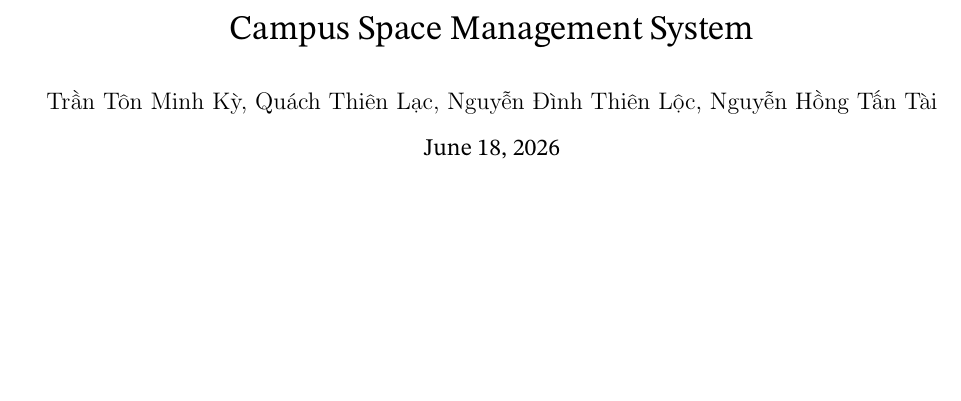
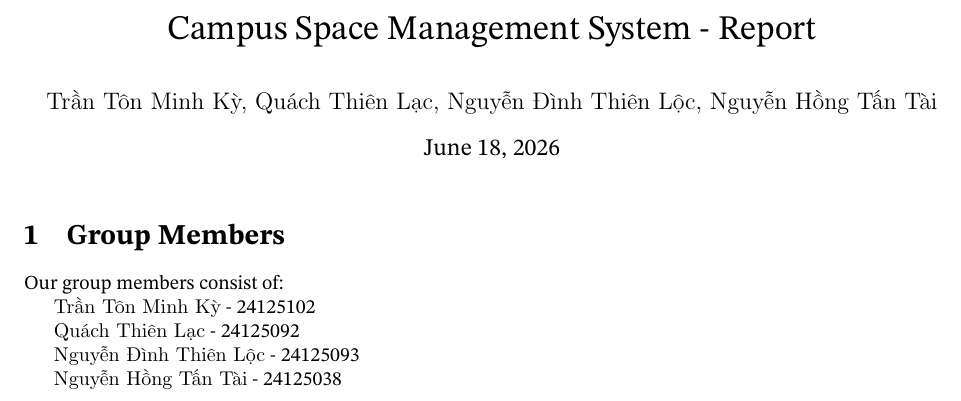
Before and after one commit to fungusdesu/cs486-project, a LaTeX problem sheet (requirements/main.tex): part of the page, cut so that both start at the same text, the shorter picture padded with empty space. Compiled offline with pdfLaTeX.

Commit message:
group memebrs

```diff
--- a/requirements/main.tex
+++ b/requirements/main.tex
@@ -63,12 +63,22 @@
   attach title to upper={\ },
 }
 
-\title{Campus Space Management System}
+\title{Campus Space Management System - Report}
 \author{\foreignlanguage{vietnamese}{Trần Tôn Minh Kỳ, Quách Thiên Lạc, Nguyễn Đình Thiên Lộc, Nguyễn Hồng Tấn Tài}}
 \date{\today}
 
 \begin{document}
 
 \maketitle
+\section{Group Members}
+Our group members consist of:
+
+\foreignlanguage{vietnamese}{Trần Tôn Minh Kỳ} - 24125102
+
+\foreignlanguage{vietnamese}{Quách Thiên Lạc} - 24125092
+
+\foreignlanguage{vietnamese}{Nguyễn Đình Thiên Lộc} - 24125093
+
+\foreignlanguage{vietnamese}{Nguyễn Hồng Tấn Tài} - 24125038
 
 \end{document}
```
